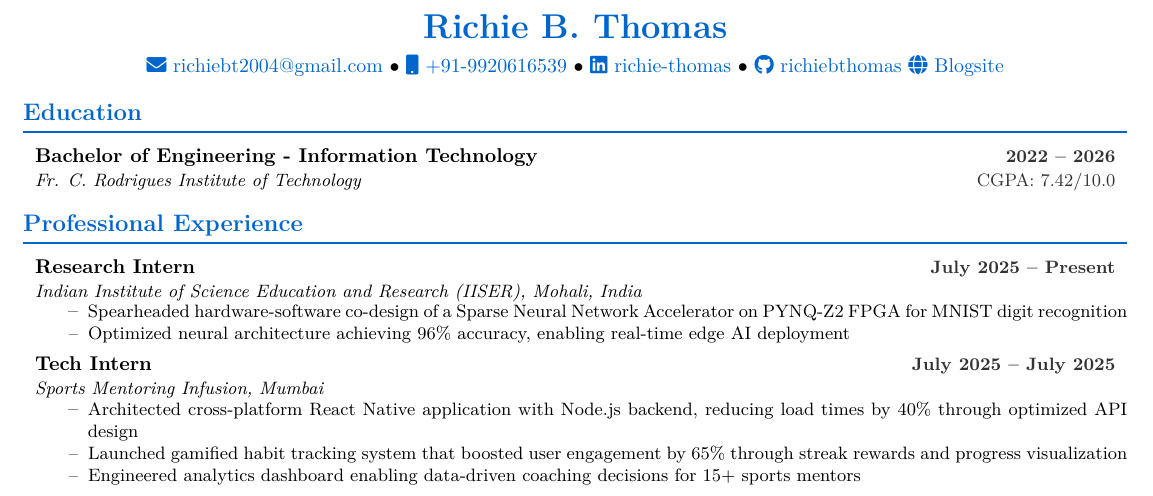
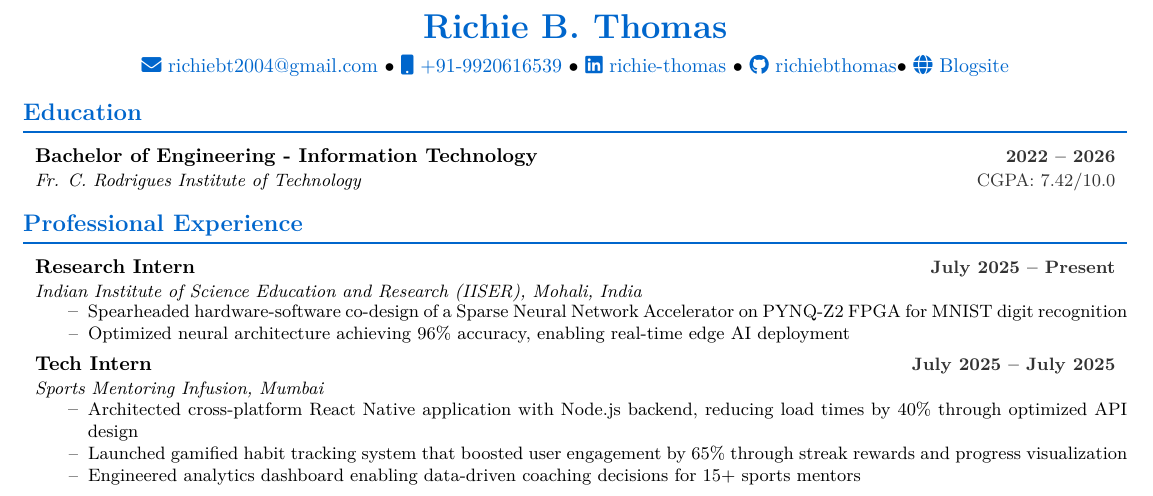
Before and after one commit to richiebthomas/autoCV, a LaTeX CV (cv.tex): part of the page, cut so that both start at the same text. Compiled offline with pdfLaTeX.

Commit message:
Update cv.tex

```diff
--- a/cv.tex
+++ b/cv.tex
@@ -83,7 +83,7 @@
     \href{mailto:richiebt2004@gmail.com}{\faEnvelope\ richiebt2004@gmail.com} $\bullet$
     \href{tel:+919920616539}{\faMobile\ +91-9920616539} $\bullet$
     \href{https://www.linkedin.com/in/richie-thomas/}{\faLinkedin\ richie-thomas} $\bullet$
-    \href{https://github.com/richiebthomas}{\faGithub\ richiebthomas}
+    \href{https://github.com/richiebthomas}{\faGithub\ richiebthomas}$\bullet$
     \href{https://richiebthomas.github.io/blog}{\faGlobe\ Blogsite}
 \end{center}
 
```
